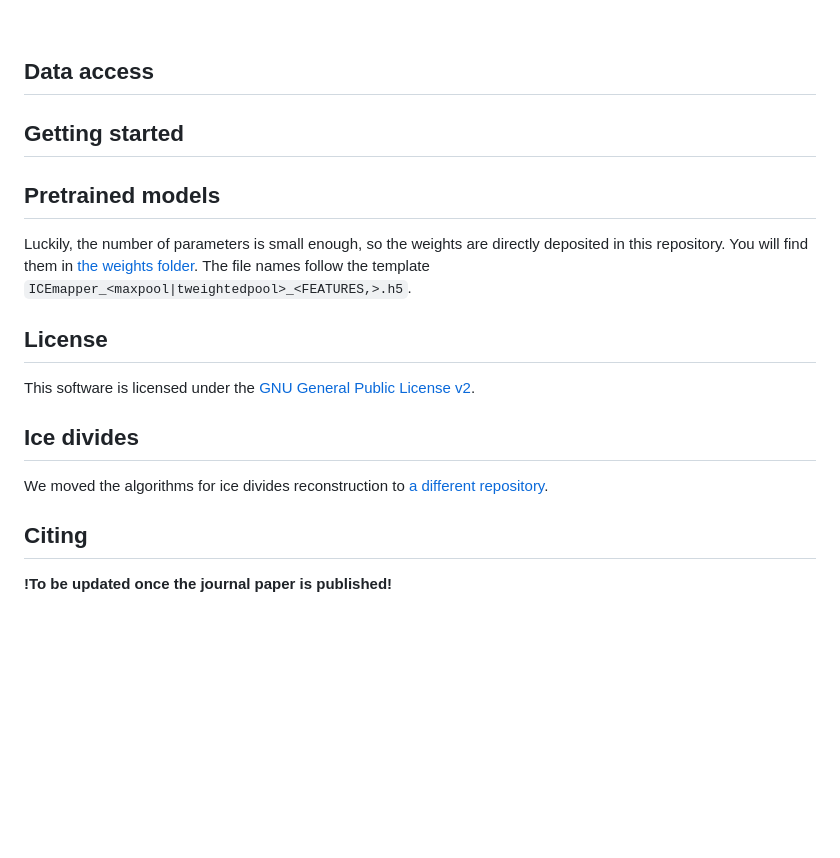
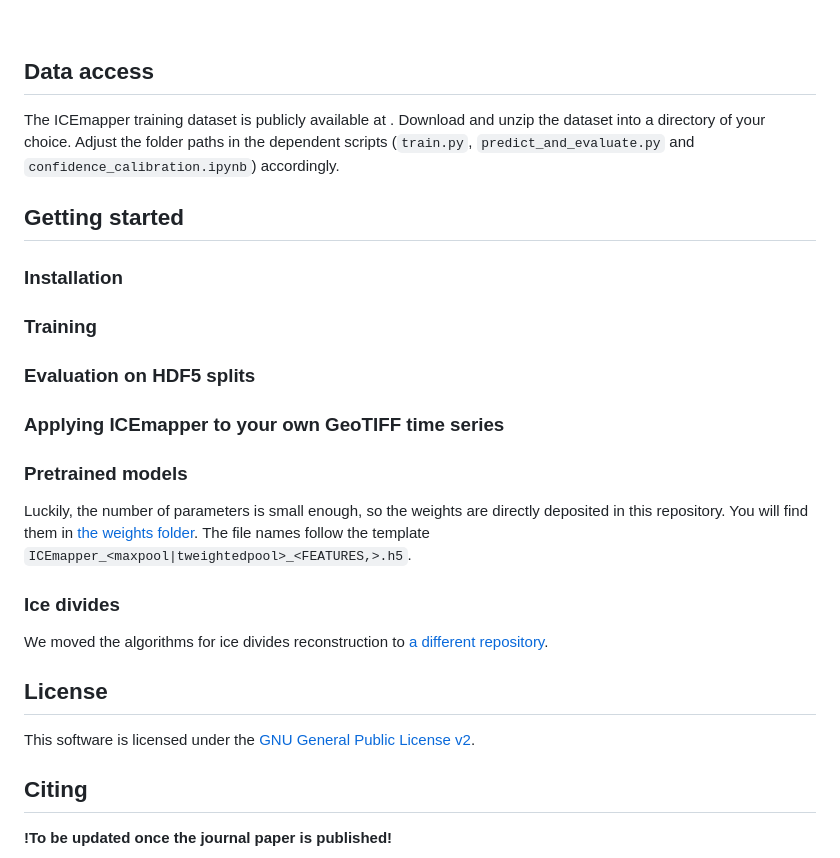
Before and after one commit to konstantin-a-maslov/icemapper, a Markdown page: README.md, the part around the change. GitHub-like rendering; blank space fills up the shorter version.

Commit message:
Added data access placeholder

```diff
--- a/README.md
+++ b/README.md
@@ -21,25 +21,37 @@ Our results indicate a significant acceleration in glacier area loss in Svalbard
 
 ## Data access
 
+The ICEmapper training dataset is publicly available at [<DATASET-URL-HERE>](<DATASET-URL-HERE>).
+Download and unzip the dataset into a directory of your choice.
+Adjust the folder paths in the dependent scripts (`train.py`, `predict_and_evaluate.py` and `confidence_calibration.ipynb`) accordingly.
+
 
 ## Getting started
 
+### Installation
 
-## Pretrained models
+### Training
+
+### Evaluation on HDF5 splits
+
+### Applying ICEmapper to your own GeoTIFF time series
+
+### Pretrained models
 
 Luckily, the number of parameters is small enough, so the weights are directly deposited in this repository.
 You will find them in [the weights folder](weights).
 The file names follow the template `ICEmapper_<maxpool|tweightedpool>_<FEATURES,>.h5`.
 
 
+### Ice divides
+
+We moved the algorithms for ice divides reconstruction to [a different repository](https://github.com/konstantin-a-maslov/massive_ice_divides).
+
+
 ## License
 
 This software is licensed under the [GNU General Public License v2](LICENSE).
 
-
-## Ice divides
-
-We moved the algorithms for ice divides reconstruction to [a different repository](https://github.com/konstantin-a-maslov/massive_ice_divides).
 
 
 ## Citing
```
